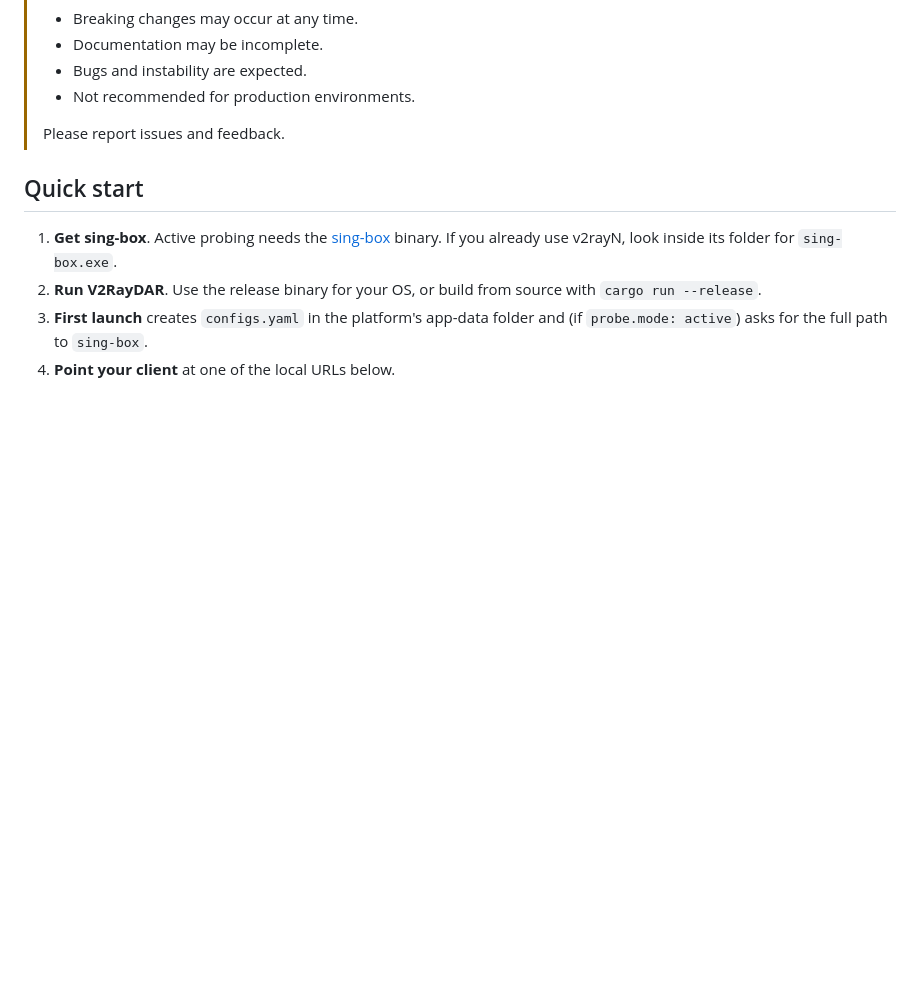
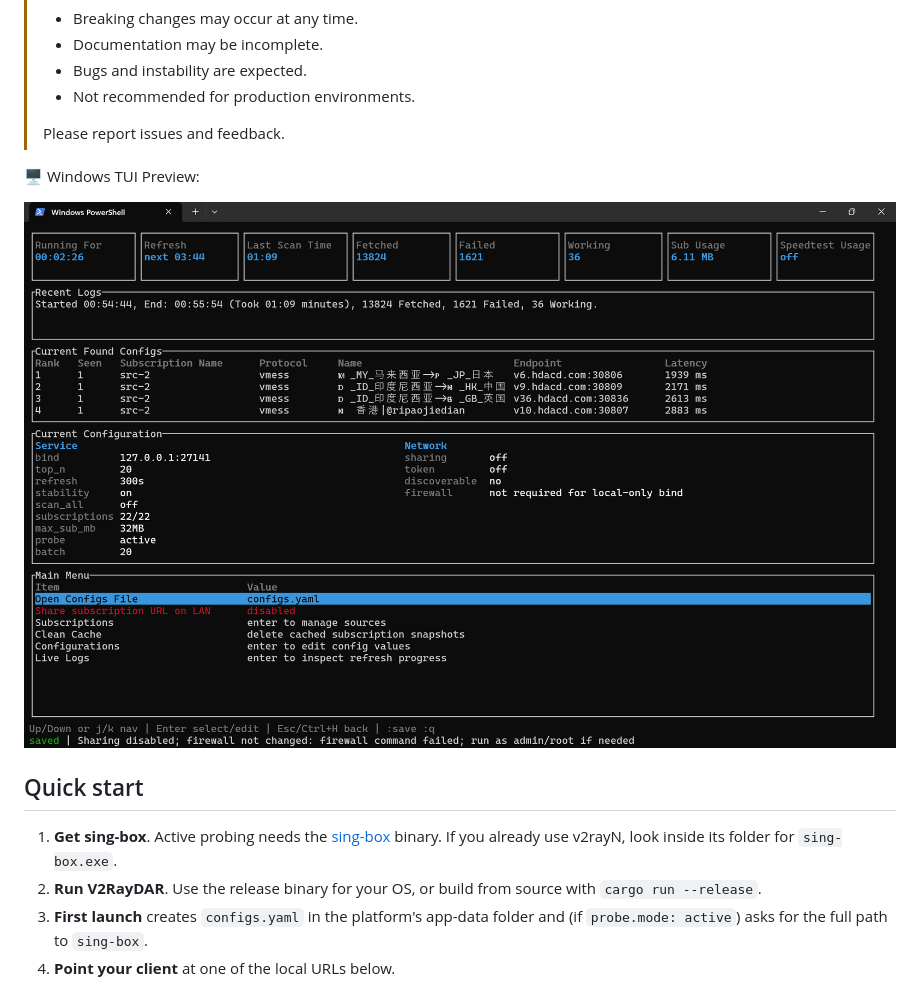
Before and after one commit to 411A/V2RayDAR, a Markdown page: README.md, the part around the change. GitHub-like rendering; pictures changed too: assets/Windows_TUI_v0.2.3.png (added); blank space fills up the shorter version.

Commit message:
📝 chore: Add Windows TUI Preview image

```diff
--- a/README.md
+++ b/README.md
@@ -38,6 +38,12 @@
 > - Not recommended for production environments.
 >
 > Please report issues and feedback.
+
+🖥️ Windows TUI Preview:
+
+<p align="center">
+  <img src="assets/Windows_TUI_v0.2.3.png" alt="Windows TUI" width="100%">
+</p>
 
 ## Quick start
 
```
